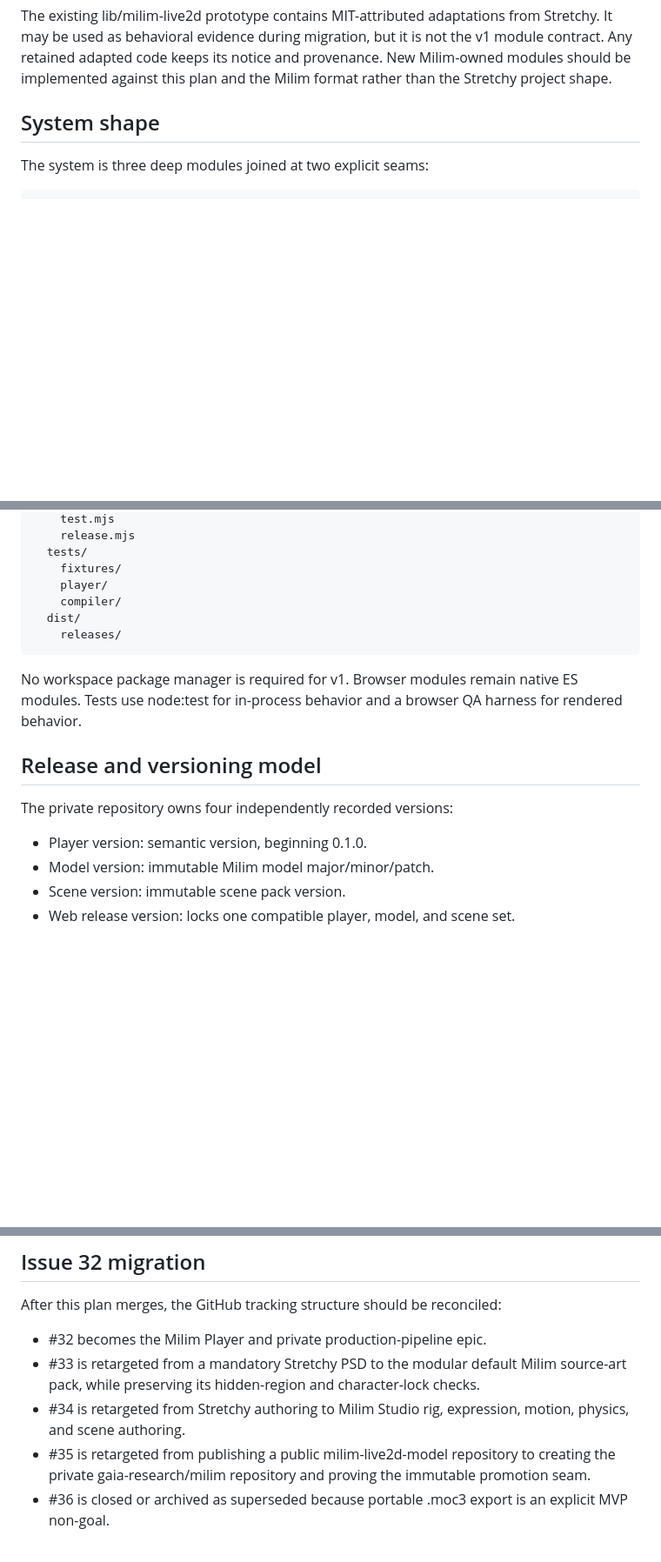
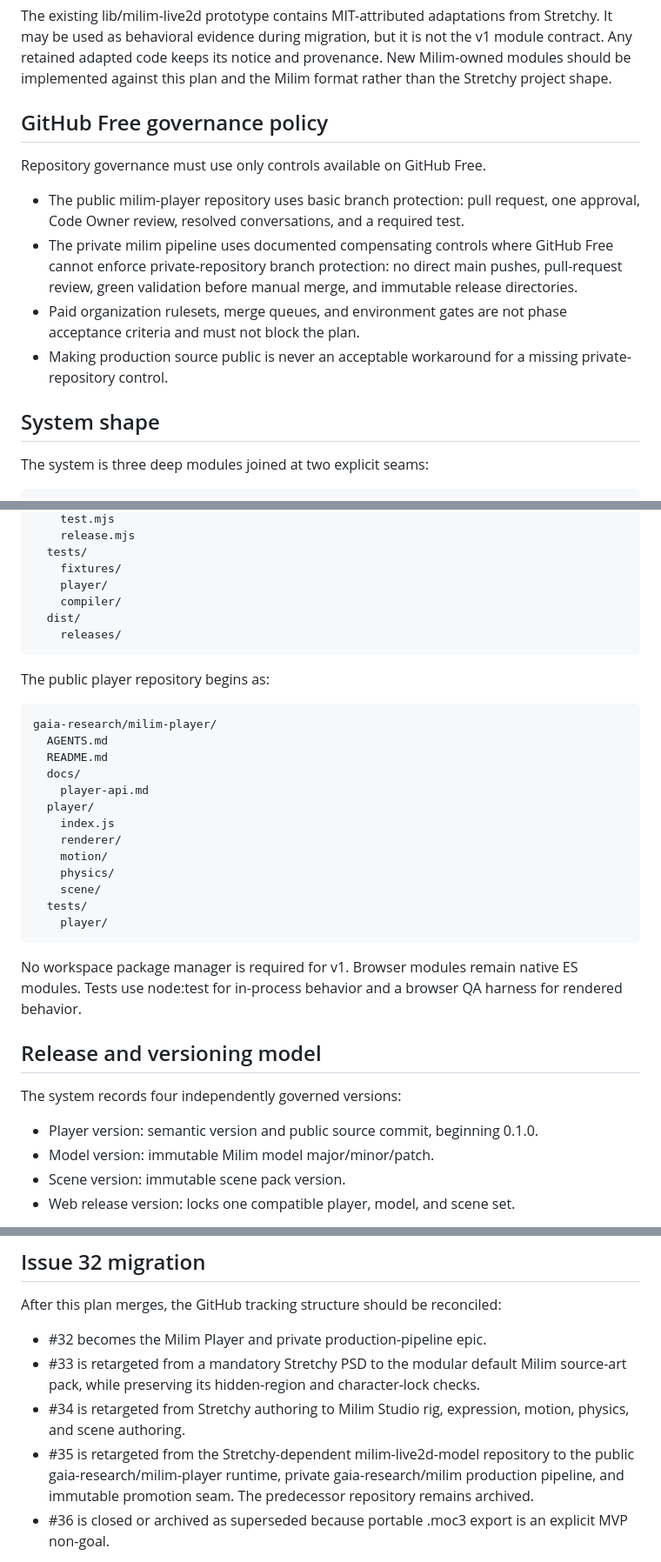
Before and after one commit to gaia-research/gaia-research, a Markdown page: docs/plans/milim-player-pipeline-plan.md, 3 parts joined by grey strips. Shown at 87% size. GitHub-like rendering; blank space fills up the shorter version.

```diff
--- a/docs/plans/milim-player-pipeline-plan.md
+++ b/docs/plans/milim-player-pipeline-plan.md
@@ -96,6 +106,21 @@ from Stretchy. It may be used as behavioral evidence during migration, but it
 is not the v1 module contract. Any retained adapted code keeps its notice and
 provenance. New Milim-owned modules should be implemented against this plan and
 the Milim format rather than the Stretchy project shape.
+
+## GitHub Free governance policy
+
+Repository governance must use only controls available on GitHub Free.
+
+- The public milim-player repository uses basic branch protection: pull request,
+  one approval, Code Owner review, resolved conversations, and a required test.
+- The private milim pipeline uses documented compensating controls where GitHub
+  Free cannot enforce private-repository branch protection: no direct main
+  pushes, pull-request review, green validation before manual merge, and
+  immutable release directories.
+- Paid organization rulesets, merge queues, and environment gates are not phase
+  acceptance criteria and must not block the plan.
+- Making production source public is never an acceptable workaround for a
+  missing private-repository control.
 
 ## System shape
 
@@ -382,15 +401,31 @@ The private repository begins as:
       dist/
         releases/
 
+The public player repository begins as:
+
+    gaia-research/milim-player/
+      AGENTS.md
+      README.md
+      docs/
+        player-api.md
+      player/
+        index.js
+        renderer/
+        motion/
+        physics/
+        scene/
+      tests/
+        player/
+
 No workspace package manager is required for v1. Browser modules remain native
 ES modules. Tests use node:test for in-process behavior and a browser QA harness
 for rendered behavior.
 
 ## Release and versioning model
 
-The private repository owns four independently recorded versions:
+The system records four independently governed versions:
 
-- Player version: semantic version, beginning 0.1.0.
+- Player version: semantic version and public source commit, beginning 0.1.0.
 - Model version: immutable Milim model major/minor/patch.
 - Scene version: immutable scene pack version.
 - Web release version: locks one compatible player, model, and scene set.
@@ -452,9 +492,10 @@ After this plan merges, the GitHub tracking structure should be reconciled:
   source-art pack, while preserving its hidden-region and character-lock checks.
 - #34 is retargeted from Stretchy authoring to Milim Studio rig, expression,
   motion, physics, and scene authoring.
-- #35 is retargeted from publishing a public milim-live2d-model repository to
-  creating the private gaia-research/milim repository and proving the immutable
-  promotion seam.
+- #35 is retargeted from the Stretchy-dependent milim-live2d-model repository to
+  the public gaia-research/milim-player runtime, private gaia-research/milim
+  production pipeline, and immutable promotion seam. The predecessor repository
+  remains archived.
 - #36 is closed or archived as superseded because portable .moc3 export is an
   explicit MVP non-goal.
 
```
Also changed, not shown: other parts of docs/plans/milim-player-pipeline-plan.md (+55 -36 lines), docs/plans/milim-live2d-model-plan.md (+4 -3 lines).
